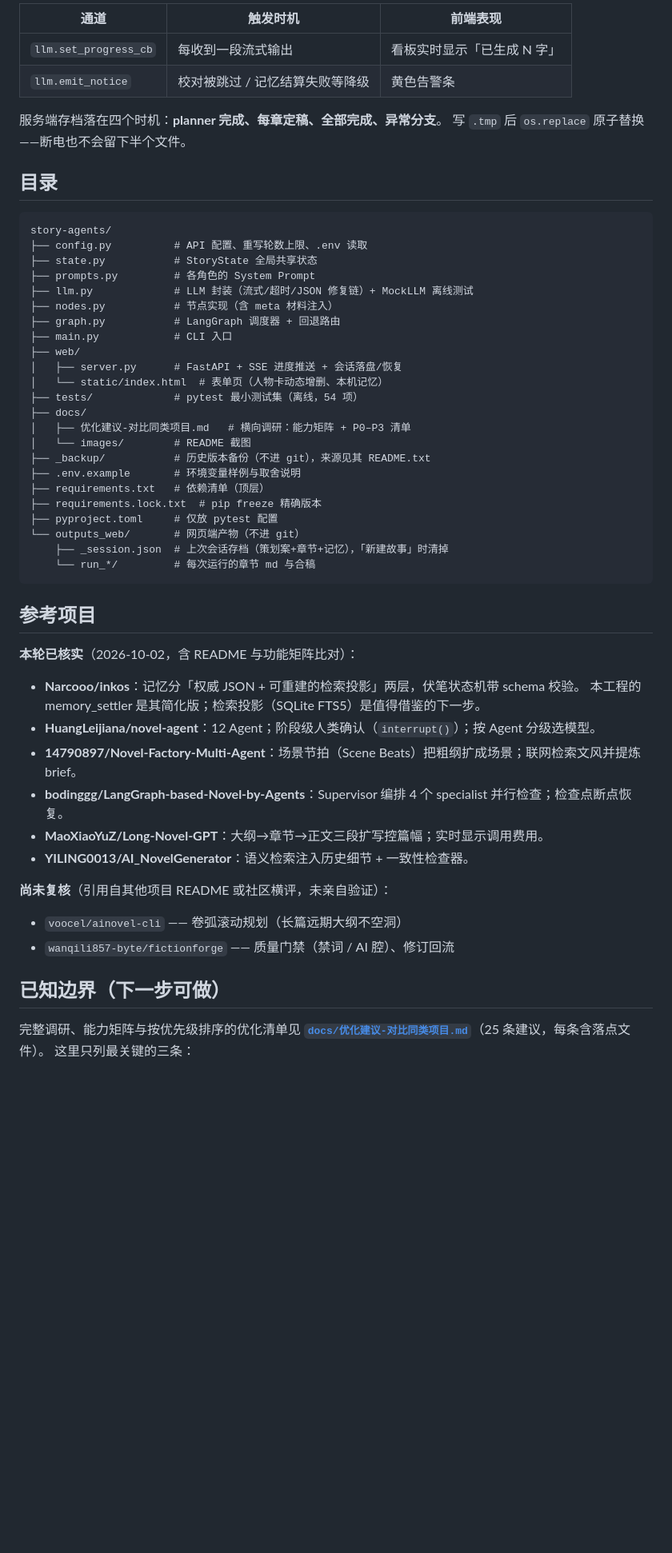
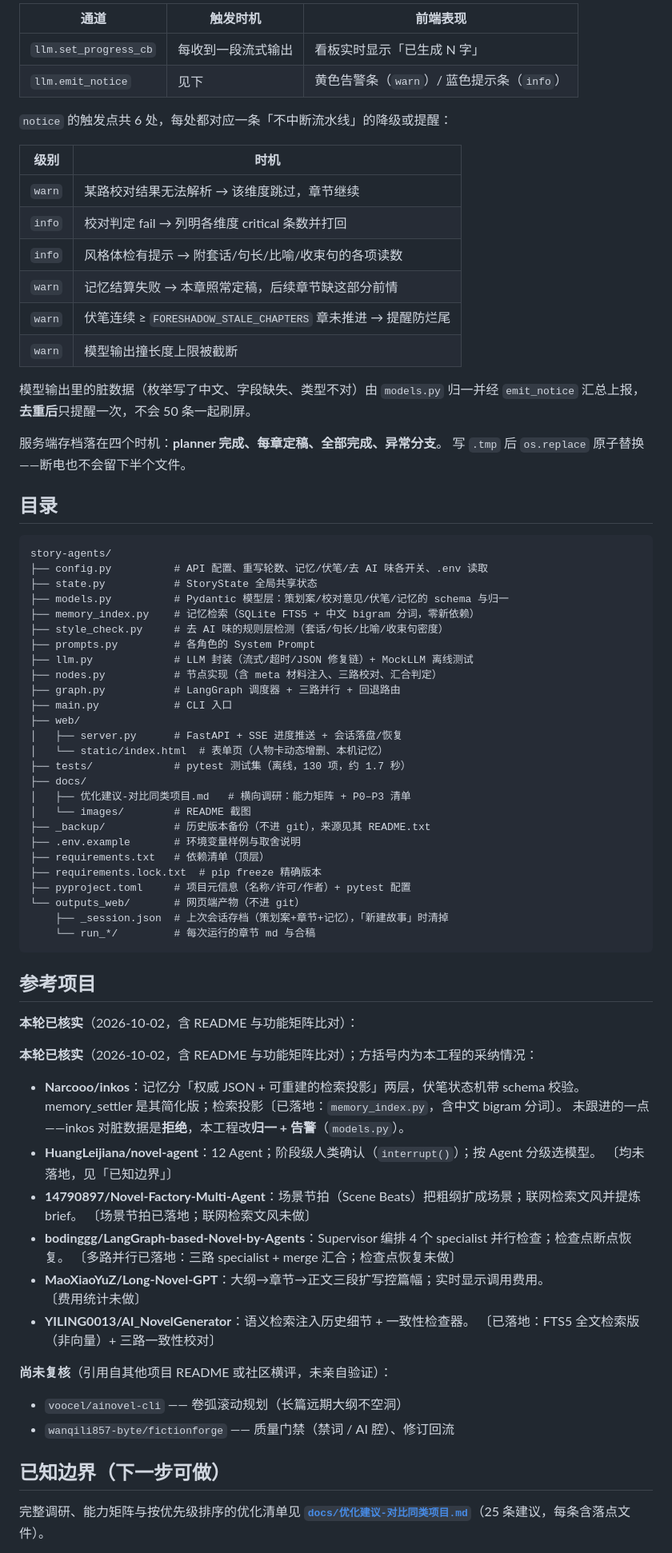
Before and after one commit to Bolumaile/story-agents, a Markdown page: README.md, the part around one of its changes. Shown at 80% size. Rendered like a GitHub page; blank space fills up the shorter version.

````diff
--- a/README.md
+++ b/README.md
@@ -109,7 +148,21 @@ START ─(无策划案)→ planner → writer → reviewer ─(fail 且未超轮
 | 通道 | 触发时机 | 前端表现 |
 |---|---|---|
 | `llm.set_progress_cb` | 每收到一段流式输出 | 看板实时显示「已生成 N 字」 |
-| `llm.emit_notice` | 校对被跳过 / 记忆结算失败等降级 | 黄色告警条 |
+| `llm.emit_notice` | 见下 | 黄色告警条（`warn`）/ 蓝色提示条（`info`） |
+
+`notice` 的触发点共 6 处，每处都对应一条「不中断流水线」的降级或提醒：
+
+| 级别 | 时机 |
+|---|---|
+| `warn` | 某路校对结果无法解析 → 该维度跳过，章节继续 |
+| `info` | 校对判定 fail → 列明各维度 critical 条数并打回 |
+| `info` | 风格体检有提示 → 附套话/句长/比喻/收束句的各项读数 |
+| `warn` | 记忆结算失败 → 本章照常定稿，后续章节缺这部分前情 |
+| `warn` | 伏笔连续 ≥ `FORESHADOW_STALE_CHAPTERS` 章未推进 → 提醒防烂尾 |
+| `warn` | 模型输出撞长度上限被截断 |
+
+模型输出里的脏数据（枚举写了中文、字段缺失、类型不对）由 `models.py` 归一并经
+`emit_notice` 汇总上报，**去重后**只提醒一次，不会 50 条一起刷屏。
 
 服务端存档落在四个时机：**planner 完成、每章定稿、全部完成、异常分支**。
 写 `.tmp` 后 `os.replace` 原子替换——断电也不会留下半个文件。
@@ -118,17 +171,20 @@ START ─(无策划案)→ planner → writer → reviewer ─(fail 且未超轮
 
 ```
 story-agents/
-├── config.py          # API 配置、重写轮数上限、.env 读取
+├── config.py          # API 配置、重写轮数、记忆/伏笔/去 AI 味各开关、.env 读取
 ├── state.py           # StoryState 全局共享状态
+├── models.py          # Pydantic 模型层：策划案/校对意见/伏笔/记忆的 schema 与归一
+├── memory_index.py    # 记忆检索（SQLite FTS5 + 中文 bigram 分词，零新依赖）
+├── style_check.py     # 去 AI 味的规则层检测（套话/句长/比喻/收束句密度）
 ├── prompts.py         # 各角色的 System Prompt
 ├── llm.py             # LLM 封装（流式/超时/JSON 修复链）+ MockLLM 离线测试
-├── nodes.py           # 节点实现（含 meta 材料注入）
-├── graph.py           # LangGraph 调度器 + 回退路由
+├── nodes.py           # 节点实现（含 meta 材料注入、三路校对、汇合判定）
+├── graph.py           # LangGraph 调度器 + 三路并行 + 回退路由
 ├── main.py            # CLI 入口
 ├── web/
 │   ├── server.py      # FastAPI + SSE 进度推送 + 会话落盘/恢复
 │   └── static/index.html  # 表单页（人物卡动态增删、本机记忆）
-├── tests/             # pytest 最小测试集（离线，54 项）
+├── tests/             # pytest 测试集（离线，130 项，约 1.7 秒）
 ├── docs/
 │   ├── 优化建议-对比同类项目.md   # 横向调研：能力矩阵 + P0–P3 清单
 │   └── images/        # README 截图
@@ -136,7 +192,7 @@ story-agents/
 ├── .env.example       # 环境变量样例与取舍说明
 ├── requirements.txt   # 依赖清单（顶层）
 ├── requirements.lock.txt  # pip freeze 精确版本
-├── pyproject.toml     # 仅放 pytest 配置
+├── pyproject.toml     # 项目元信息（名称/许可/作者）+ pytest 配置
 └── outputs_web/       # 网页端产物（不进 git）
     ├── _session.json  # 上次会话存档（策划案+章节+记忆），「新建故事」时清掉
     └── run_*/         # 每次运行的章节 md 与合稿
@@ -146,13 +202,21 @@ story-agents/
 
 **本轮已核实**（2026-10-02，含 README 与功能矩阵比对）：
 
+**本轮已核实**（2026-10-02，含 README 与功能矩阵比对）；方括号内为本工程的采纳情况：
+
 - **Narcooo/inkos**：记忆分「权威 JSON + 可重建的检索投影」两层，伏笔状态机带 schema 校验。
-  本工程的 memory_settler 是其简化版；检索投影（SQLite FTS5）是值得借鉴的下一步。
+  memory_settler 是其简化版；检索投影〔已落地：`memory_index.py`，含中文 bigram 分词〕。
+  未跟进的一点——inkos 对脏数据是**拒绝**，本工程改**归一 + 告警**（`models.py`）。
 - **HuangLeijiana/novel-agent**：12 Agent；阶段级人类确认（`interrupt()`）；按 Agent 分级选模型。
+  〔均未落地，见「已知边界」〕
 - **14790897/Novel-Factory-Multi-Agent**：场景节拍（Scene Beats）把粗纲扩成场景；联网检索文风并提炼 brief。
+  〔场景节拍已落地；联网检索文风未做〕
 - **bodinggg/LangGraph-based-Novel-by-Agents**：Supervisor 编排 4 个 specialist 并行检查；检查点断点恢复。
+  〔多路并行已落地：三路 specialist + merge 汇合；检查点恢复未做〕
 - **MaoXiaoYuZ/Long-Novel-GPT**：大纲→章节→正文三段扩写控篇幅；实时显示调用费用。
+  〔费用统计未做〕
 - **YILING0013/AI_NovelGenerator**：语义检索注入历史细节 + 一致性检查器。
+  〔已落地：FTS5 全文检索版（非向量）+ 三路一致性校对〕
 
 **尚未复核**（引用自其他项目 README 或社区横评，未亲自验证）：
 
@@ -163,5 +227,4 @@ story-agents/
 
 完整调研、能力矩阵与按优先级排序的优化清单见
 **[`docs/优化建议-对比同类项目.md`](docs/优化建议-对比同类项目.md)**（25 条建议，每条含落点文件）。
-这里只列最关键的三条：
 
````
Also changed, not shown: other parts of README.md (+67 -22 lines).
